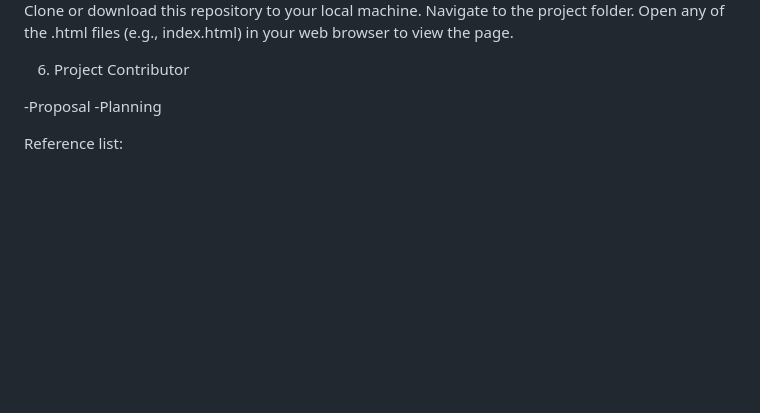
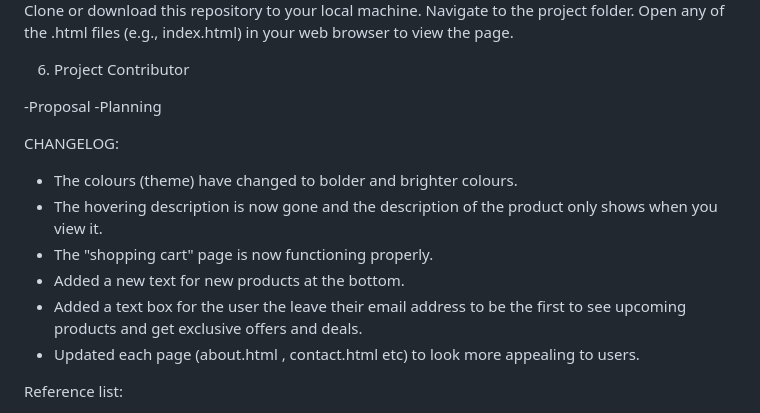
Before and after one commit to VCWVL/wede5020-part-2-nuriyaakbar, a Markdown page: README.md, the part around the change. Rendered like a GitHub page; blank space fills up the shorter version.

```diff
--- a/README.md
+++ b/README.md
@@ -59,6 +59,17 @@ Open any of the .html files (e.g., index.html) in your web browser to view the p
 -Proposal
 -Planning
 
+
+CHANGELOG:
+
+- The colours (theme) have changed to bolder and brighter colours.
+- The hovering description is now gone and the description of the product only shows when you view it.
+- The "shopping cart" page is now functioning properly.
+- Added a new text for new products at the bottom.
+- Added a text box for the user the leave their email address to be the first to see upcoming products and get exclusive offers and deals.
+- Updated each page (about.html , contact.html etc) to look more appealing to users.
+
+
 Reference list:
 
 - Module Manual
```
